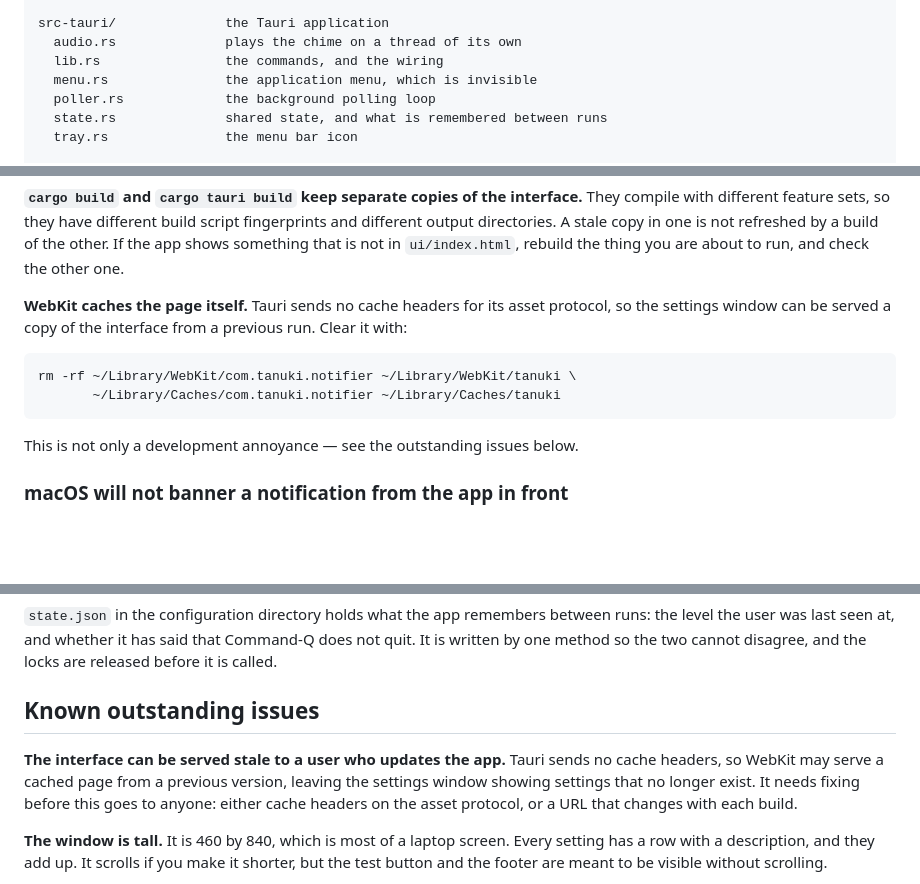
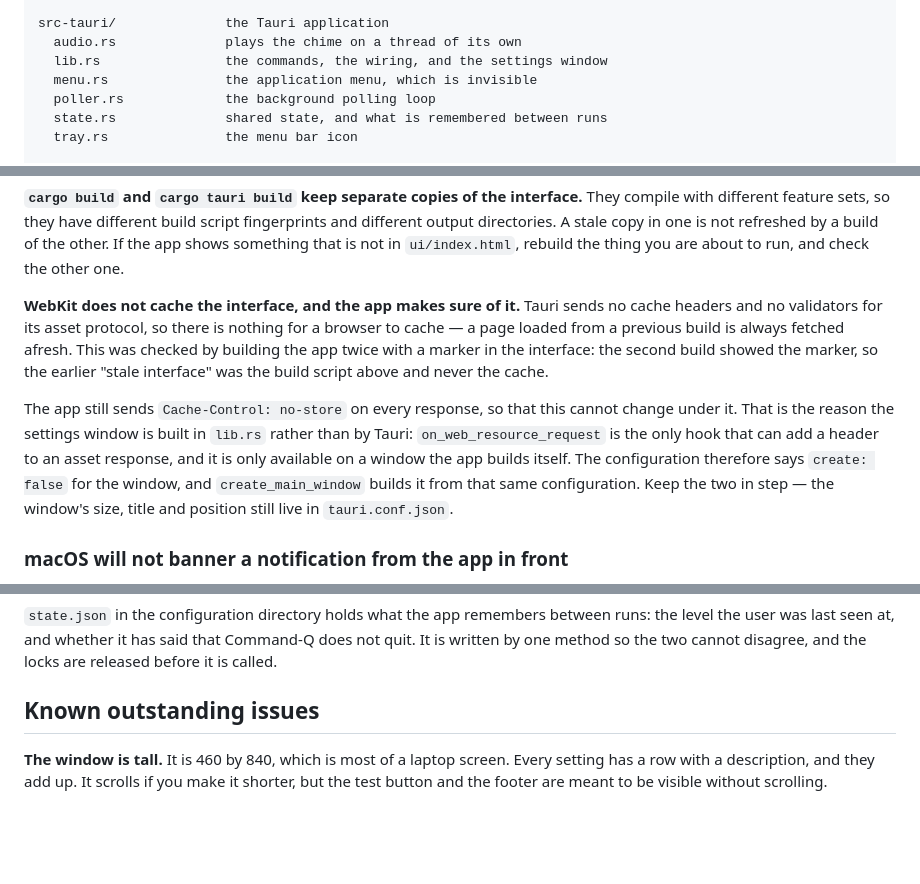
Before and after one commit to TheEmpty/Tanuki, a Markdown page: AGENT.md, 3 parts joined by grey strips. GitHub-like rendering; blank space fills up the shorter version.

````diff
--- a/AGENT.md
+++ b/AGENT.md
@@ -20,7 +20,7 @@ crates/notifier-core/   plain Rust, no user interface, fully tested
 
 src-tauri/              the Tauri application
   audio.rs              plays the chime on a thread of its own
-  lib.rs                the commands, and the wiring
+  lib.rs                the commands, the wiring, and the settings window
   menu.rs               the application menu, which is invisible
   poller.rs             the background polling loop
   state.rs              shared state, and what is remembered between runs
@@ -87,16 +87,21 @@ copy in one is not refreshed by a build of the other. If the app shows
 something that is not in `ui/index.html`, rebuild the thing you are about to
 run, and check the other one.
 
-**WebKit caches the page itself.** Tauri sends no cache headers for its
-asset protocol, so the settings window can be served a copy of the interface
-from a previous run. Clear it with:
+**WebKit does not cache the interface, and the app makes sure of it.** Tauri
+sends no cache headers and no validators for its asset protocol, so there is
+nothing for a browser to cache — a page loaded from a previous build is
+always fetched afresh. This was checked by building the app twice with a
+marker in the interface: the second build showed the marker, so the earlier
+"stale interface" was the build script above and never the cache.
 
-```sh
-rm -rf ~/Library/WebKit/com.tanuki.notifier ~/Library/WebKit/tanuki \
-       ~/Library/Caches/com.tanuki.notifier ~/Library/Caches/tanuki
-```
-
-This is not only a development annoyance — see the outstanding issues below.
+The app still sends `Cache-Control: no-store` on every response, so that this
+cannot change under it. That is the reason the settings window is built in
+`lib.rs` rather than by Tauri: `on_web_resource_request` is the only hook
+that can add a header to an asset response, and it is only available on a
+window the app builds itself. The configuration therefore says `create:
+false` for the window, and `create_main_window` builds it from that same
+configuration. Keep the two in step — the window's size, title and position
+still live in `tauri.conf.json`.
 
 ### macOS will not banner a notification from the app in front
 
@@ -183,12 +188,6 @@ cannot disagree, and the locks are released before it is called.
 
 ## Known outstanding issues
 
-**The interface can be served stale to a user who updates the app.** Tauri
-sends no cache headers, so WebKit may serve a cached page from a previous
-version, leaving the settings window showing settings that no longer
-exist. It needs fixing before this goes to anyone: either cache headers on
-the asset protocol, or a URL that changes with each build.
-
 **The window is tall.** It is 460 by 840, which is most of a laptop screen.
 Every setting has a row with a description, and they add up. It scrolls if
 you make it shorter, but the test button and the footer are meant to be
````
Also changed, not shown: README.md (+31 -0 lines).
